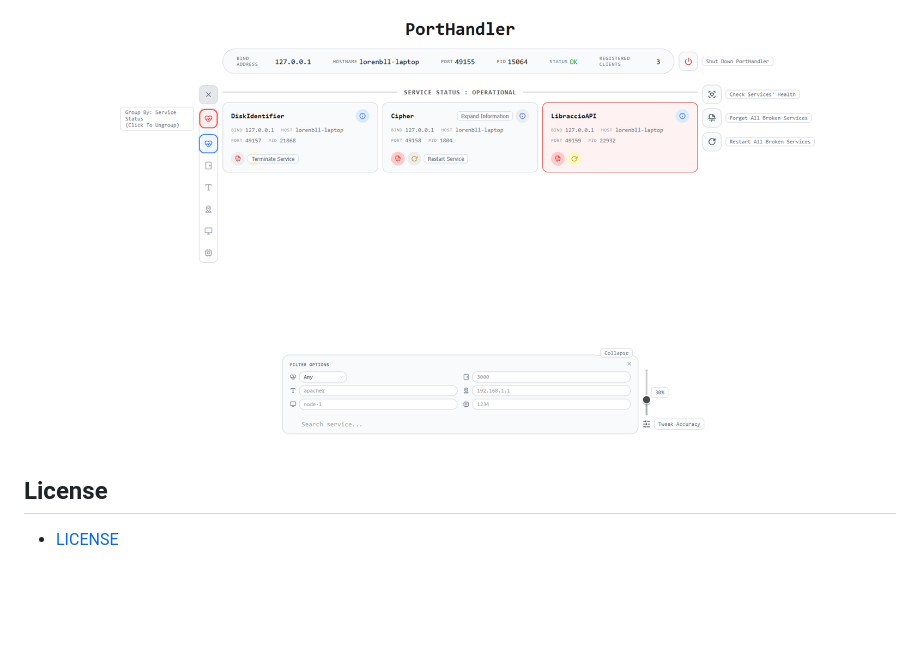
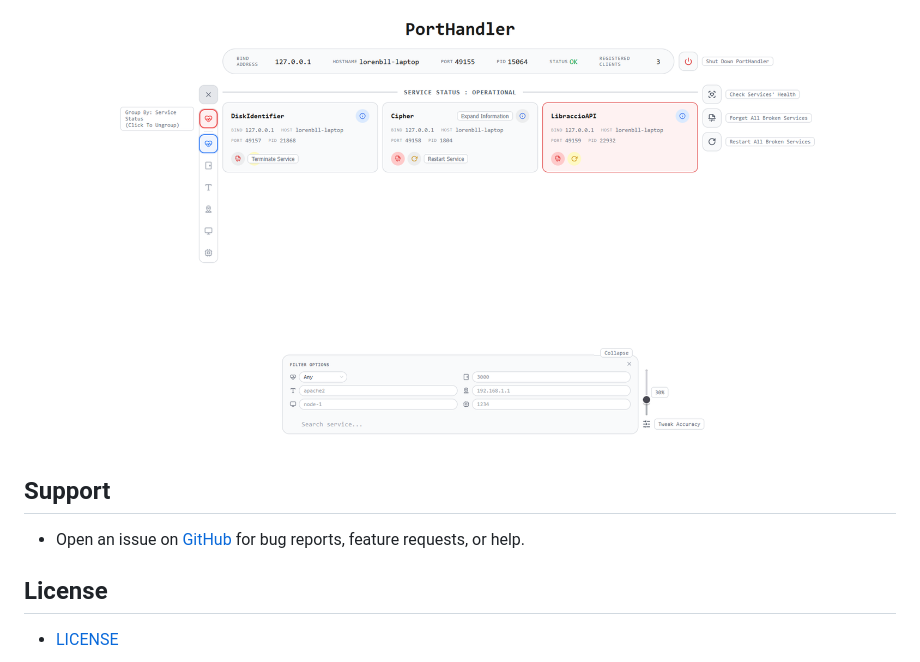
Before and after one commit to LorenBll/Akupara, a Markdown page: README.md, the part around the change. GitHub-like rendering; blank space fills up the shorter version.

Commit message:
docs: add Support section to README

```diff
--- a/README.md
+++ b/README.md
@@ -503,6 +503,9 @@ Rejects a pending API key request and notifies the requesting service. Only acce
 
 ![Dashboard screenshot](docs/images/screenshot.png)
 
+## Support
+- Open an issue on [GitHub](https://github.com/LorenBll/ServiceHandler/issues) for bug reports, feature requests, or help.
+
 ## License
 - [LICENSE](LICENSE)
 
```
